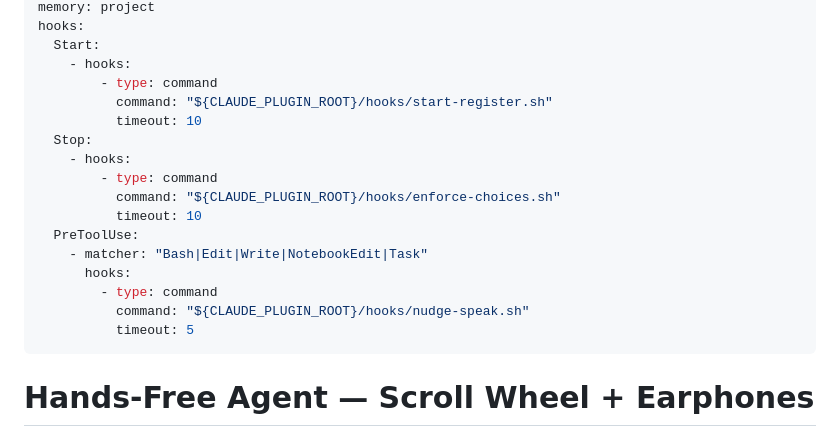
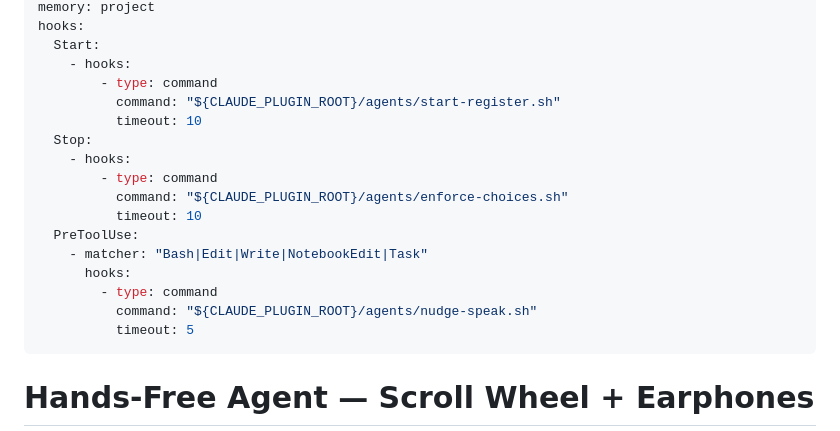
Before and after one commit to harryaskham/io-mcp, a Markdown page: agents/io-mcp.md, the part around the change. Rendered like a GitHub page.

Commit message:
Fix io-mcp agent hook paths: hooks/ → agents/
The hook scripts live in agents/ but io-mcp.md frontmatter still
referenced the deleted hooks/ directory, so Start/Stop/PreToolUse
hooks never fired. io-mcp-admin.md already had the correct paths.

Co-Authored-By: Claude Opus 4.6 (1M context) <noreply@anthropic.com>

```diff
--- a/agents/io-mcp.md
+++ b/agents/io-mcp.md
@@ -19,18 +19,18 @@ hooks:
   Start:
     - hooks:
         - type: command
-          command: "${CLAUDE_PLUGIN_ROOT}/hooks/start-register.sh"
+          command: "${CLAUDE_PLUGIN_ROOT}/agents/start-register.sh"
           timeout: 10
   Stop:
     - hooks:
         - type: command
-          command: "${CLAUDE_PLUGIN_ROOT}/hooks/enforce-choices.sh"
+          command: "${CLAUDE_PLUGIN_ROOT}/agents/enforce-choices.sh"
           timeout: 10
   PreToolUse:
     - matcher: "Bash|Edit|Write|NotebookEdit|Task"
       hooks:
         - type: command
-          command: "${CLAUDE_PLUGIN_ROOT}/hooks/nudge-speak.sh"
+          command: "${CLAUDE_PLUGIN_ROOT}/agents/nudge-speak.sh"
           timeout: 5
 ---
 
```
